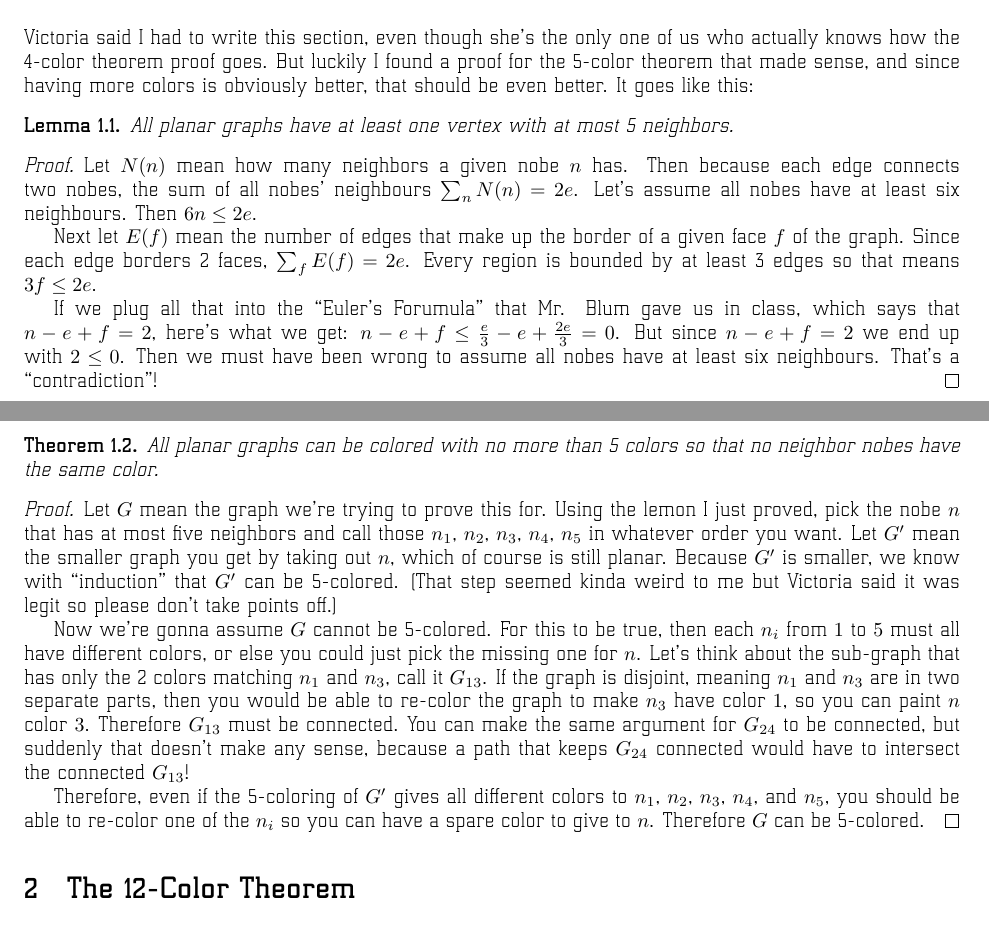
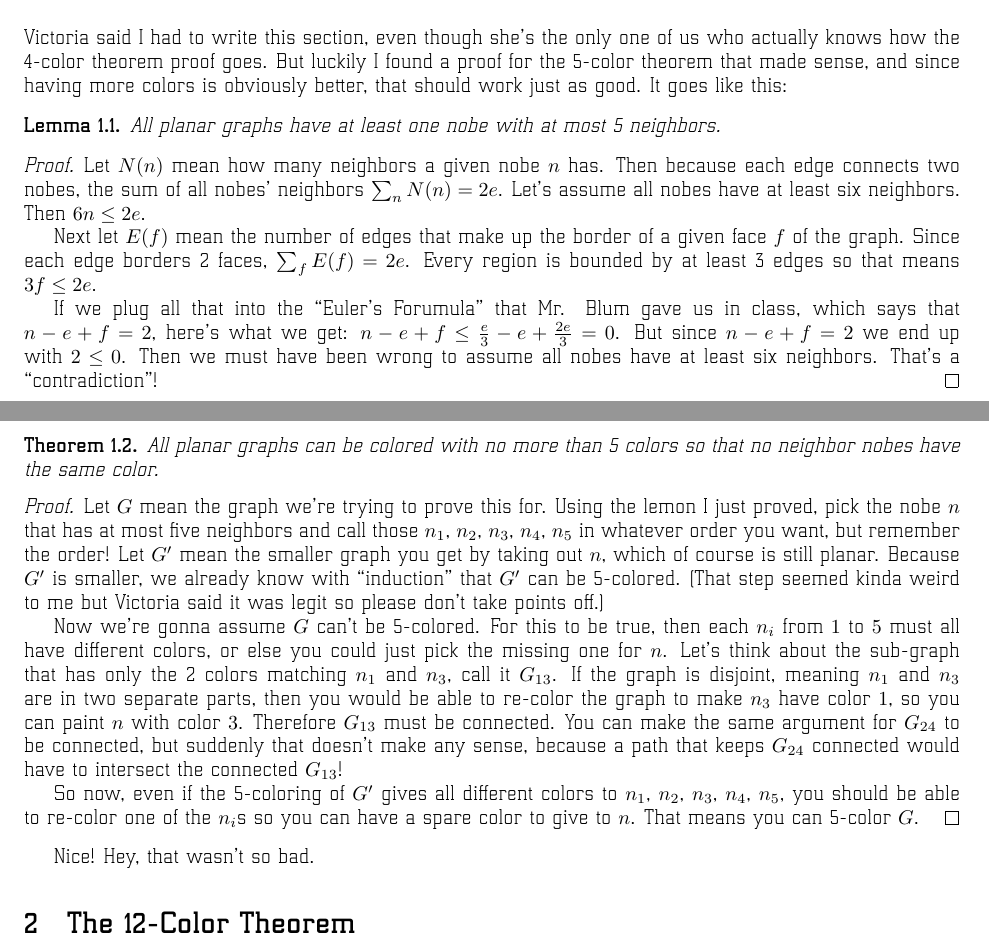
Before and after one commit to bblum/sigbovik, a LaTeX paper (12color/paper.tex): two parts of pages 1 and 2 of 3, joined at a grey line, cut so that both start at the same text. Compiled offline with pdfLaTeX.

Commit message:
update 12color

```diff
--- a/12color/paper.tex
+++ b/12color/paper.tex
@@ -38,21 +38,21 @@ Current speculation holds that the time machine operators forgot to disable the
 
 \section{Introduction}
 
-Victoria said I had to write this section, even though she's the only one of us who actually knows how the 4-color theorem proof goes. But luckily I found a proof for the 5-color theorem that made sense, and since having more colors is obviously better, that should be even better. It goes like this:
+Victoria said I had to write this section, even though she's the only one of us who actually knows how the 4-color theorem proof goes. But luckily I found a proof for the 5-color theorem that made sense, and since having more colors is obviously better, that should work just as good. It goes like this:
 
 \newtheorem{theorem}{Theorem}[section]
 \newtheorem{lemma}[theorem]{Lemma}
 \newtheorem{corollary}[theorem]{Corollary}
 \begin{lemma}
-All planar graphs have at least one vertex with at most 5 neighbors.
+All planar graphs have at least one nobe with at most 5 neighbors.
 \end{lemma}
 
 \begin{proof}
-	Let $N(n)$ mean how many neighbors a given nobe $n$ has. Then because each edge connects two nobes, the sum of all nobes' neighbours $\sum_n N(n) = 2e$. Let's assume all nobes have at least six neighbours. Then $6n \le 2e$.
+	Let $N(n)$ mean how many neighbors a given nobe $n$ has. Then because each edge connects two nobes, the sum of all nobes' neighbors $\sum_n N(n) = 2e$. Let's assume all nobes have at least six neighbors. Then $6n \le 2e$.
 
 	Next let $E(f)$ mean the number of edges that make up the border of a given face $f$ of the graph. Since each edge borders 2 faces, $\sum_f E(f) = 2e$. Every region is bounded by at least 3 edges so that means $3f \le 2e$.
 
-	If we plug all that into the ``Euler's Forumula'' that Mr. Blum gave us in class, which says that $n-e+f=2$, here's what we get: $n-e+f \le \frac{e}{3} - e + \frac{2e}{3} = 0$. But since $n-e+f = 2$ we end up with $2\le0$. Then we must have been wrong to assume all nobes have at least six neighbours. That's a ``contradiction''!
+	If we plug all that into the ``Euler's Forumula'' that Mr. Blum gave us in class, which says that $n-e+f=2$, here's what we get: $n-e+f \le \frac{e}{3} - e + \frac{2e}{3} = 0$. But since $n-e+f = 2$ we end up with $2\le0$. Then we must have been wrong to assume all nobes have at least six neighbors. That's a ``contradiction''!
 \end{proof}
 
 \begin{theorem}
@@ -61,13 +61,14 @@ All planar graphs can be colored with no more than 5 colors so that no neighbor
 \end{theorem}
 
 \begin{proof}
-	Let $G$ mean the graph we're trying to prove this for. Using the lemon I just proved, pick the nobe $n$ that has at most five neighbors and call those $n_1$, $n_2$, $n_3$, $n_4$, $n_5$ in whatever order you want. Let $G'$ mean the smaller graph you get by taking out $n$, which of course is still planar. Because $G'$ is smaller, we know with ``induction'' that $G'$ can be 5-colored. (That step seemed kinda weird to me but Victoria said it was legit so please don't take points off.)
+	Let $G$ mean the graph we're trying to prove this for. Using the lemon I just proved, pick the nobe $n$ that has at most five neighbors and call those $n_1$, $n_2$, $n_3$, $n_4$, $n_5$ in whatever order you want, but remember the order! Let $G'$ mean the smaller graph you get by taking out $n$, which of course is still planar. Because $G'$ is smaller, we already know with ``induction'' that $G'$ can be 5-colored. (That step seemed kinda weird to me but Victoria said it was legit so please don't take points off.)
 
-	Now we're gonna assume $G$ cannot be 5-colored. For this to be true, then each $n_i$ from $1$ to $5$ must all have different colors, or else you could just pick the missing one for $n$. Let's think about the sub-graph that has only the 2 colors matching $n_1$ and $n_3$, call it $G_{13}$. If the graph is disjoint, meaning $n_1$ and $n_3$ are in two separate parts, then you would be able to re-color the graph to make $n_3$ have color $1$, so you can paint $n$ color $3$. Therefore $G_{13}$ must be connected. You can make the same argument for $G_{24}$ to be connected, but suddenly that doesn't make any sense, because a path that keeps $G_{24}$ connected would have to intersect the connected $G_{13}$!
+	Now we're gonna assume $G$ can't be 5-colored. For this to be true, then each $n_i$ from $1$ to $5$ must all have different colors, or else you could just pick the missing one for $n$. Let's think about the sub-graph that has only the 2 colors matching $n_1$ and $n_3$, call it $G_{13}$. If the graph is disjoint, meaning $n_1$ and $n_3$ are in two separate parts, then you would be able to re-color the graph to make $n_3$ have color $1$, so you can paint $n$ with color $3$. Therefore $G_{13}$ must be connected. You can make the same argument for $G_{24}$ to be connected, but suddenly that doesn't make any sense, because a path that keeps $G_{24}$ connected would have to intersect the connected $G_{13}$!
 
-	Therefore, even if the 5-coloring of $G'$ gives all different colors to $n_1$, $n_2$, $n_3$, $n_4$, and $n_5$, you should be able to re-color one of the $n_i$ so you can have a spare color to give to $n$. Therefore $G$ can be 5-colored.
+	So now, even if the 5-coloring of $G'$ gives all different colors to $n_1$, $n_2$, $n_3$, $n_4$, $n_5$, you should be able to re-color one of the $n_i$s so you can have a spare color to give to $n$. That means you can 5-color $G$.
 \end{proof}
 
+Nice! Hey, that wasn't so bad.
 
 \section{The 12-Color Theorem}
 
```
Also changed, not shown: 12color/paper.tex (2 more changed lines).
